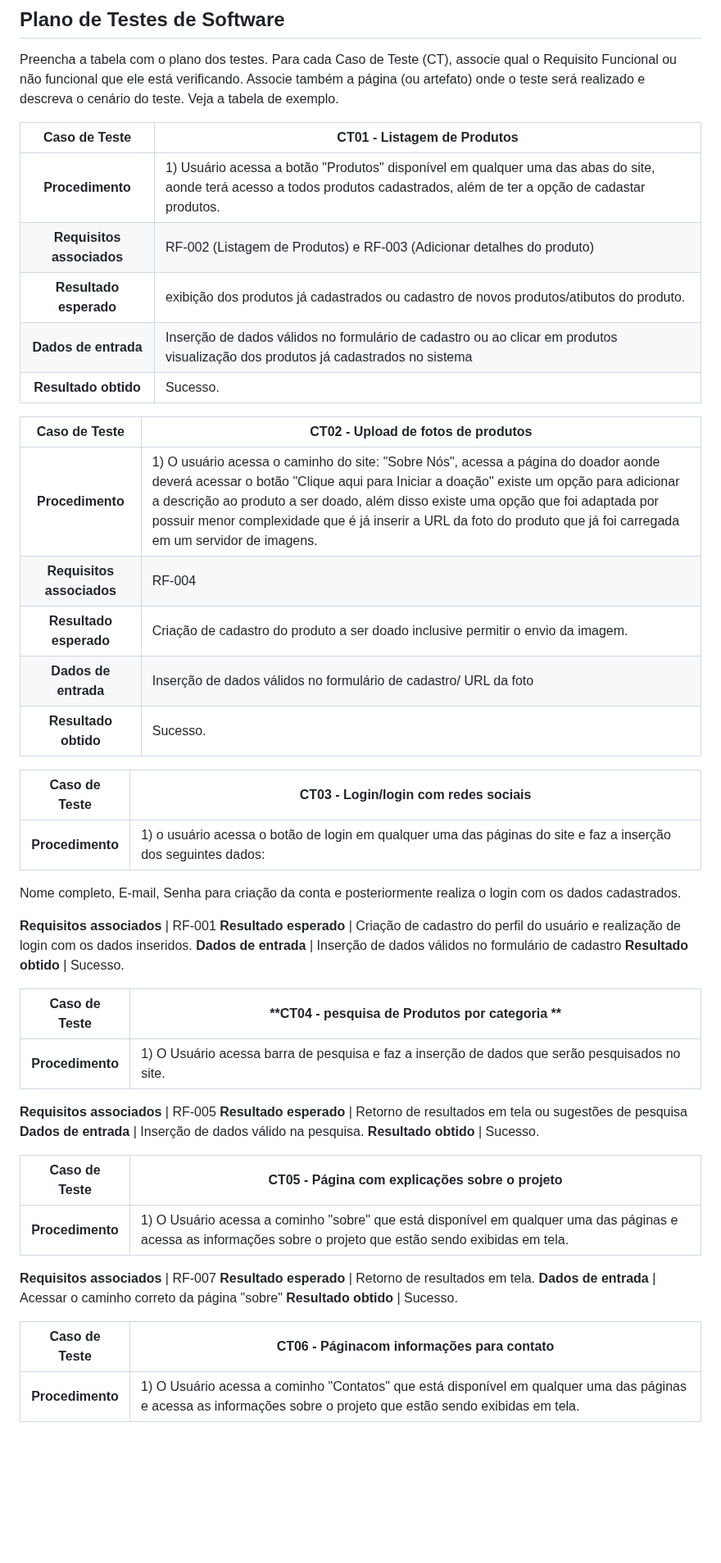
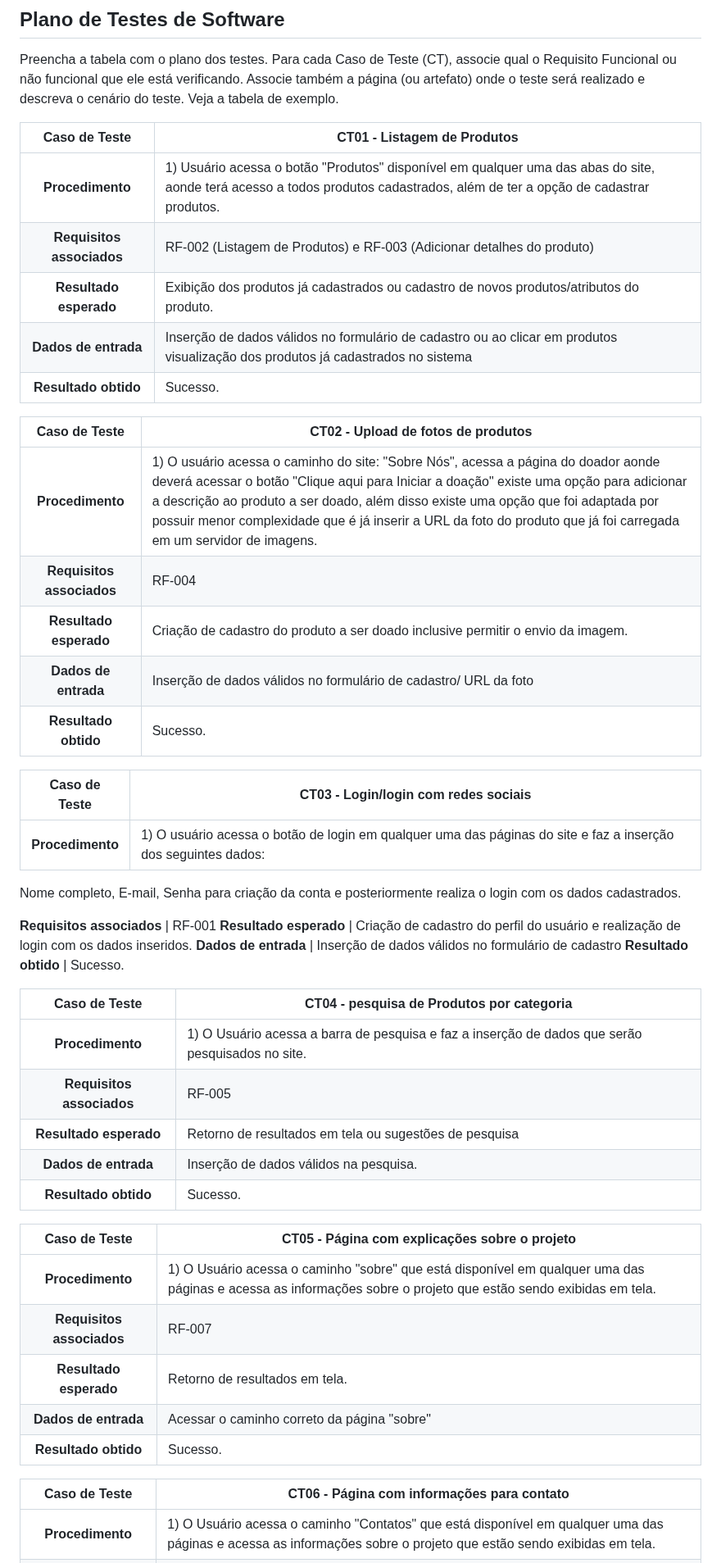
Before and after one commit to ICEI-PUC-Minas-PBR-SI/pbr-si-ads-2023-2-p1-tiaw-g6-tech-sustentavel, a Markdown page: docs/tests.md, the part around one of its changes. Shown at 82% size. Drawn GitHub-style; blank space fills up the shorter version.

```diff
--- a/docs/tests.md
+++ b/docs/tests.md
@@ -24,30 +24,25 @@ Nesta seção o grupo deverá documentar os testes de software que verificam a c
 
 Preencha a tabela com o plano dos testes. Para cada Caso de Teste (CT), associe qual o Requisito  Funcional ou não funcional que ele está verificando. Associe também a página (ou artefato) onde o teste será realizado e descreva o cenário do teste. Veja a tabela de exemplo.
 
-
 **Caso de Teste** | **CT01 - Listagem de Produtos**
- :--------------: | ------------
-**Procedimento**  | 1) Usuário acessa a botão "Produtos" disponível em qualquer uma das abas do site, aonde terá acesso a todos produtos cadastrados, além de ter a opção de cadastar produtos.
+:--------------: | ------------
+**Procedimento**  | 1) Usuário acessa o botão "Produtos" disponível em qualquer uma das abas do site, aonde terá acesso a todos produtos cadastrados, além de ter a opção de cadastrar produtos.
 **Requisitos associados** | RF-002 (Listagem de Produtos) e  RF-003 (Adicionar detalhes do produto)
-**Resultado esperado** | exibição dos produtos já cadastrados ou cadastro de novos produtos/atibutos do produto.
+**Resultado esperado** | Exibição dos produtos já cadastrados ou cadastro de novos produtos/atributos do produto.
 **Dados de entrada** | Inserção de dados válidos no formulário de cadastro ou ao clicar em produtos visualização dos produtos já cadastrados no sistema
 **Resultado obtido** | Sucesso.
 
 **Caso de Teste** | **CT02 - Upload de fotos de produtos**
- :--------------: | ------------
-**Procedimento**  | 1) O usuário acessa o caminho do site: "Sobre Nós", acessa a página do doador aonde deverá acessar o botão "Clique aqui para Iniciar a doação" existe um opção para adicionar a descrição ao produto a ser doado, além disso existe uma opção que foi adaptada por possuir menor complexidade que é já inserir a URL da foto do produto que já foi carregada em um servidor de imagens.
+:--------------: | ------------
+**Procedimento**  | 1) O usuário acessa o caminho do site: "Sobre Nós", acessa a página do doador aonde deverá acessar o botão "Clique aqui para Iniciar a doação" existe uma opção para adicionar a descrição ao produto a ser doado, além disso existe uma opção que foi adaptada por possuir menor complexidade que é já inserir a URL da foto do produto que já foi carregada em um servidor de imagens.
 **Requisitos associados** | RF-004
 **Resultado esperado** | Criação de cadastro do produto a ser doado inclusive permitir o envio da imagem.
 **Dados de entrada** | Inserção de dados válidos no formulário de cadastro/ URL da foto
 **Resultado obtido** | Sucesso.
 
-
-
-
-
 **Caso de Teste** | **CT03 - Login/login com redes sociais**
- :--------------: | ------------
-**Procedimento**  | 1) o usuário acessa o botão de login em qualquer uma das páginas do site e faz a inserção dos seguintes dados:
+:--------------: | ------------
+**Procedimento**  | 1) O usuário acessa o botão de login em qualquer uma das páginas do site e faz a inserção dos seguintes dados:
 Nome completo, E-mail, Senha para criação da conta e posteriormente realiza o login com os dados cadastrados.
 
 **Requisitos associados** | RF-001
@@ -55,27 +50,24 @@ Nome completo, E-mail, Senha para criação da conta e posteriormente realiza o
 **Dados de entrada** | Inserção de dados válidos no formulário de cadastro
 **Resultado obtido** | Sucesso.
 
-**Caso de Teste** | **CT04 - pesquisa de Produtos por categoria **
- :--------------: | ------------
-**Procedimento**  | 1) O Usuário acessa barra de pesquisa e faz a inserção de dados que serão pesquisados no site.
-
+**Caso de Teste** | **CT04 - pesquisa de Produtos por categoria**
+:--------------: | ------------
+**Procedimento**  | 1) O Usuário acessa a barra de pesquisa e faz a inserção de dados que serão pesquisados no site.
 **Requisitos associados** | RF-005
 **Resultado esperado** | Retorno de resultados em tela ou sugestões de pesquisa
-**Dados de entrada** | Inserção de dados válido na pesquisa.
+**Dados de entrada** | Inserção de dados válidos na pesquisa.
 **Resultado obtido** | Sucesso.
 
 **Caso de Teste** | **CT05 - Página com explicações sobre o projeto**
- :--------------: | ------------
-**Procedimento**  | 1) O Usuário acessa a cominho "sobre" que está disponível em qualquer uma das páginas e acessa as informações sobre o projeto que estão sendo exibidas em tela.
-
+:--------------: | ------------
+**Procedimento**  | 1) O Usuário acessa o caminho "sobre" que está disponível em qualquer uma das páginas e acessa as informações sobre o projeto que estão sendo exibidas em tela.
 **Requisitos associados** | RF-007
 **Resultado esperado** | Retorno de resultados em tela.
 **Dados de entrada** | Acessar o caminho correto da página "sobre"
 **Resultado obtido** | Sucesso.
 
-**Caso de Teste** | **CT06 - Páginacom informações para contato**
- :--------------: | ------------
-**Procedimento**  | 1) O Usuário acessa a cominho "Contatos" que está disponível em qualquer uma das páginas e acessa as informações sobre o projeto que estão sendo exibidas em tela.
-
+**Caso de Teste** | **CT06 - Página com informações para contato**
+:--------------: | ------------
+**Procedimento**  | 1) O Usuário acessa o caminho "Contatos" que está disponível em qualquer uma das páginas e acessa as informações sobre o projeto que estão sendo exibidas em tela.
 **Requisitos associados** | RF-006
 **Resultado esperado** | Retorno de resultados em tela.
```
Also changed, not shown: other parts of docs/tests.md (+1 -1 lines).
